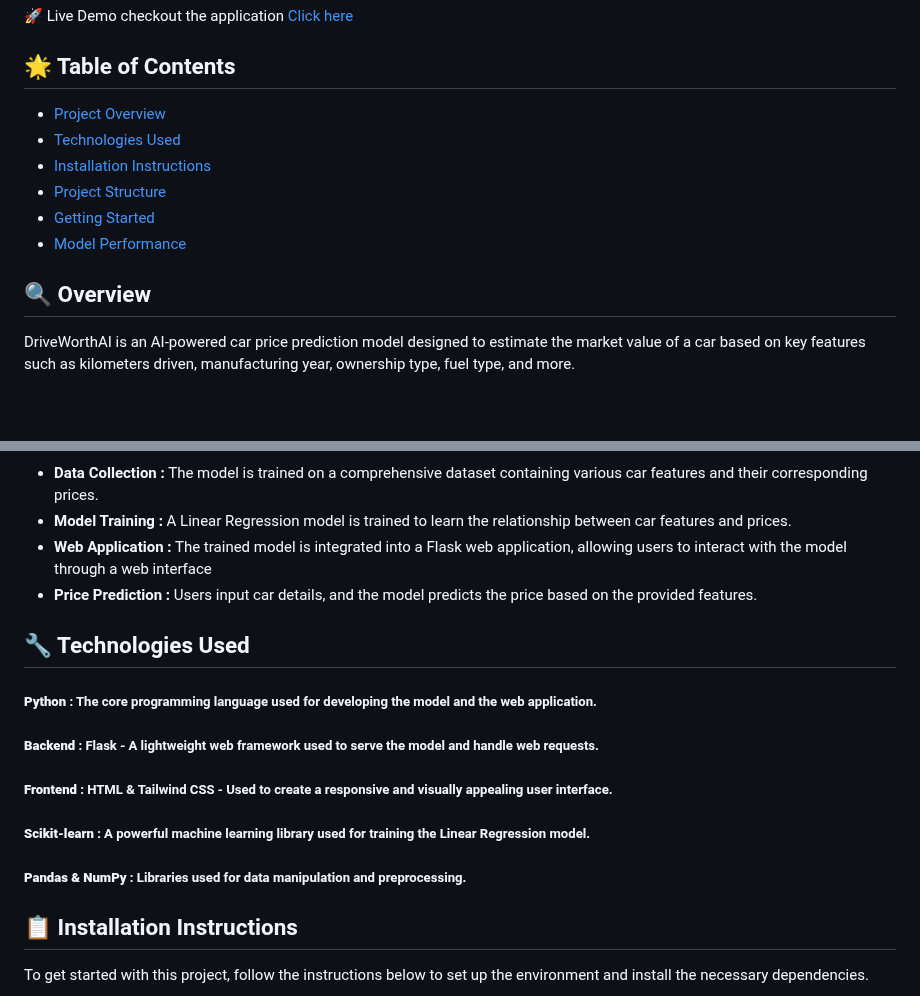
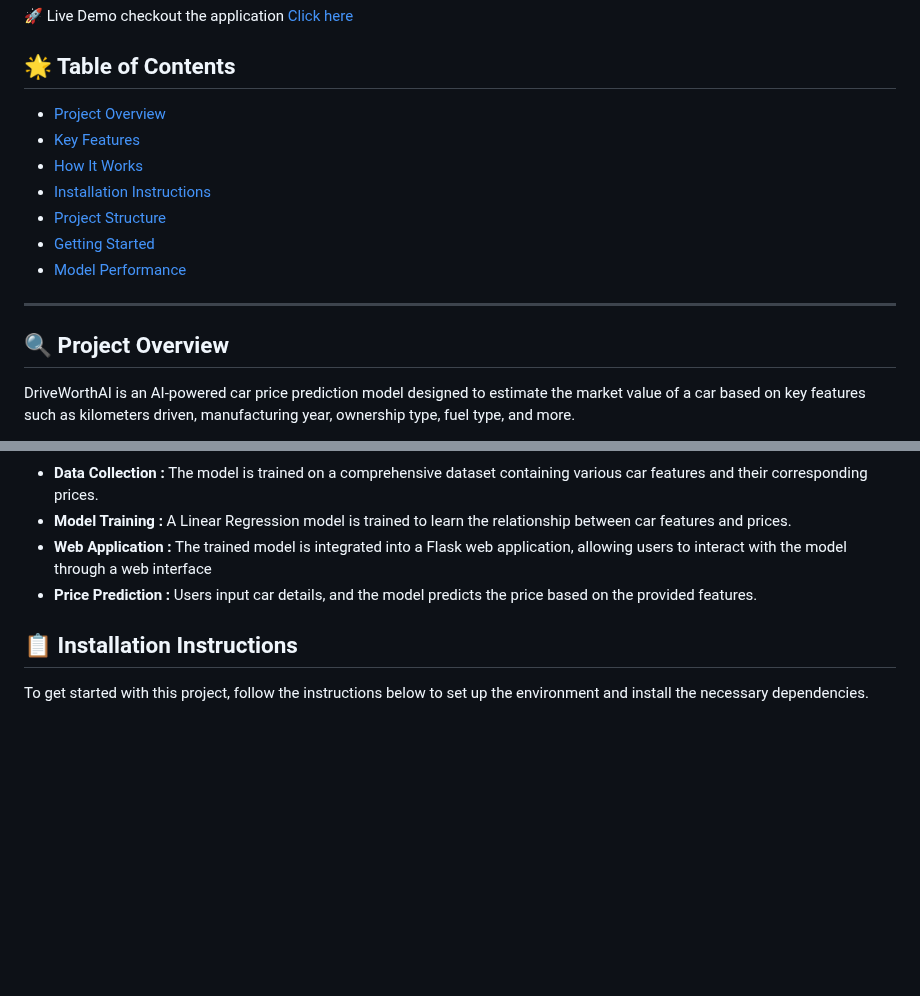
Before and after one commit to Shabeenabd/DriveWorthAI-CarPricePredictor, a Markdown page: README.md, 2 parts joined by grey strips. GitHub-like rendering; blank space fills up the shorter version.

```diff
--- a/README.md
+++ b/README.md
@@ -6,15 +6,17 @@ Welcome to DriveWorthAI, an innovative AI-powered tool designed to predict car p
 checkout the application [Click here](https://car-price-prediction-8a9y.onrender.com/)
 ## 🌟 Table of Contents
 
-- [Project Overview](#-Overview)
-- [Technologies Used](#technologies-used)
-- [Installation Instructions](#installation-instructions)
-- [Project Structure](#project-structure)
-- [Getting Started](#getting-started)
-- [Model Performance](#model-performance)
+- [Project Overview](#-project-Overview)
+- [Key Features](#-key-features)
+- [How It Works](#-how-it-works)
+- [Installation Instructions](#-installation-instructions)
+- [Project Structure](#-project-structure)
+- [Getting Started](#-getting-started)
+- [Model Performance](#-model-performance)
 
+-----
 
-## 🔍 Overview
+## 🔍 Project Overview
 DriveWorthAI is an AI-powered car price prediction model designed to estimate the market value of a car based on key features such as kilometers driven, manufacturing year, ownership type, fuel type, and more.
 
 This project combines the power of machine learning with a sleek and interactive web interface built using Flask, HTML, and Tailwind CSS. DriveWorthAI makes it easy for users to input car details and get real-time price predictions — all from a user-friendly browser-based interface.
@@ -35,12 +37,6 @@ Whether you’re buying a used car or planning to sell yours, DriveWorthAI ensur
 - **Web Application :** The trained model is integrated into a Flask web application, allowing users to interact with the model through a web interface
 - **Price Prediction :** Users input car details, and the model predicts the price based on the provided features.
 
-## 🔧 Technologies Used
-##### **Python** : The core programming language used for developing the model and the web application.
-##### **Backend** : Flask - A lightweight web framework used to serve the model and handle web requests.
-##### **Frontend** : HTML & Tailwind CSS - Used to create a responsive and visually appealing user interface.
-##### **Scikit-learn** : A powerful machine learning library used for training the Linear Regression model.
-##### **Pandas & NumPy** : Libraries used for data manipulation and preprocessing.
 ## 📋 Installation Instructions
 
 To get started with this project, follow the instructions below to set up the environment and install the necessary dependencies.
```
